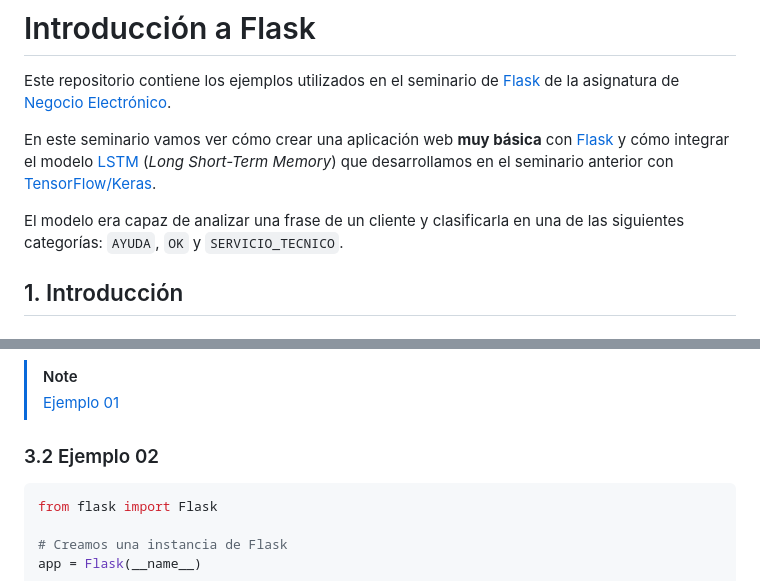
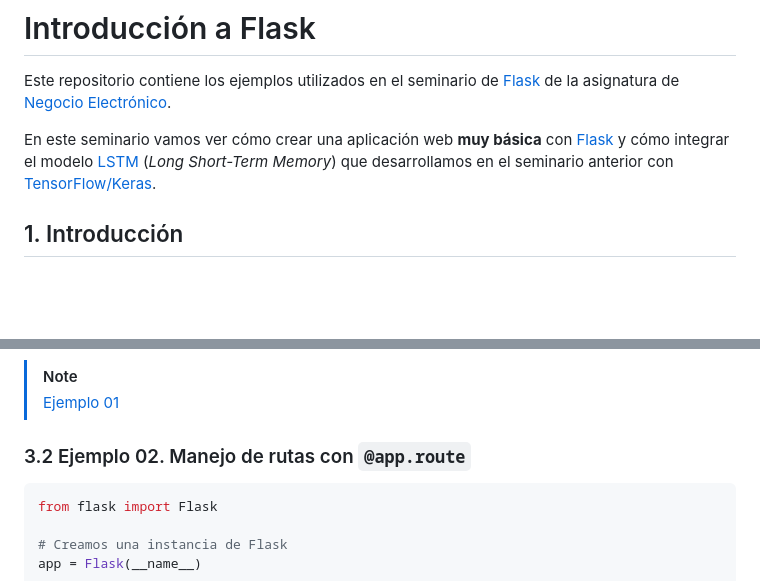
Before and after one commit to josejuansanchez/seminario-flask, a Markdown page: README.md, 2 parts joined by grey strips. GitHub-like rendering; blank space fills up the shorter version.

````diff
--- a/README.md
+++ b/README.md
@@ -6,9 +6,6 @@ asignatura de [Negocio Electrónico][2].
 En este seminario vamos ver cómo crear una aplicación web **muy básica** con
 [Flask][1] y cómo integrar el modelo [LSTM][3] (_Long Short-Term Memory_) que
 desarrollamos en el seminario anterior con [TensorFlow/Keras][4].
-
-El modelo era capaz de analizar una frase de un cliente y clasificarla en una
-de las siguientes categorías: `AYUDA`, `OK` y `SERVICIO_TECNICO`.
 
 ## 1. Introducción
 
@@ -157,7 +174,7 @@ if __name__ == '__main__':
 > [!NOTE]
 > [Ejemplo 01](ejemplo_01/app.py)
 
-### 3.2 Ejemplo 02
+### 3.2 Ejemplo 02. Manejo de rutas con `@app.route`
 
 ```python
 from flask import Flask
````
Also changed, not shown: other parts of README.md (+34 -12 lines).
